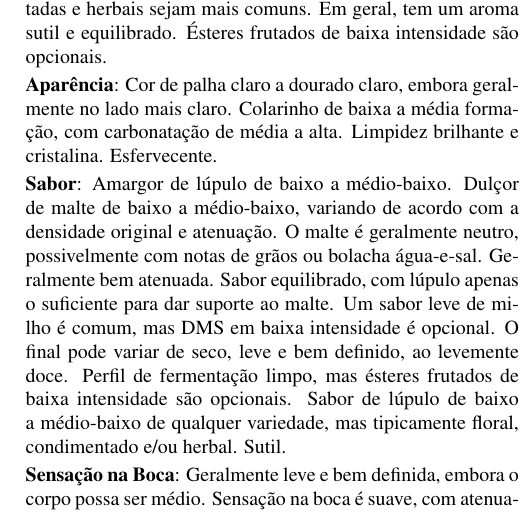
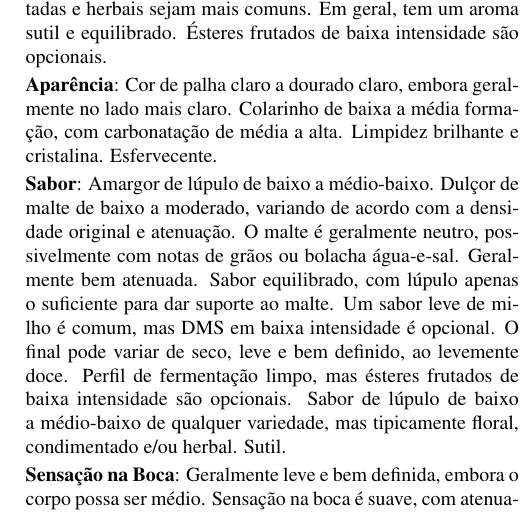
Before and after one commit to bjcp-brasil/bjcp-2021-pt-br, a LaTeX document (main.tex, which reads 01-standard-american-beer/1c-cream-ale.tex): part of one column of page 16 of 120, cut so that both start at the same text. Compiled offline with pdfLaTeX.

Commit message:
1C. Flavor: [...] Low to moderate malty sweetness, [...]

```diff
--- a/01-standard-american-beer/1c-cream-ale.tex
+++ b/01-standard-american-beer/1c-cream-ale.tex
@@ -7,7 +7,7 @@
 
 \textbf{Aparência}: Cor de palha claro a dourado claro, embora geralmente no lado mais claro. Colarinho de baixa a média formação, com carbonatação de média a alta. Limpidez brilhante e cristalina. Esfervecente.
 
-\textbf{Sabor}: Amargor de lúpulo de baixo a médio-baixo. Dulçor de malte de baixo a médio-baixo, variando de acordo com a densidade original e atenuação. O malte é geralmente neutro, possivelmente com notas de grãos ou bolacha água-e-sal. Geralmente bem atenuada. Sabor equilibrado, com lúpulo apenas o suficiente para dar suporte ao malte. Um sabor leve de milho é comum, mas DMS em baixa intensidade é opcional. O final pode variar de seco, leve e bem definido, ao levemente doce. Perfil de fermentação limpo, mas ésteres frutados de baixa intensidade são opcionais. Sabor de lúpulo de baixo a médio-baixo de qualquer variedade, mas tipicamente floral, condimentado e/ou herbal. Sutil.
+\textbf{Sabor}: Amargor de lúpulo de baixo a médio-baixo. Dulçor de malte de baixo a moderado, variando de acordo com a densidade original e atenuação. O malte é geralmente neutro, possivelmente com notas de grãos ou bolacha água-e-sal. Geralmente bem atenuada. Sabor equilibrado, com lúpulo apenas o suficiente para dar suporte ao malte. Um sabor leve de milho é comum, mas DMS em baixa intensidade é opcional. O final pode variar de seco, leve e bem definido, ao levemente doce. Perfil de fermentação limpo, mas ésteres frutados de baixa intensidade são opcionais. Sabor de lúpulo de baixo a médio-baixo de qualquer variedade, mas tipicamente floral, condimentado e/ou herbal. Sutil.
 
 \textbf{Sensação na Boca}: Geralmente leve e bem definida, embora o corpo possa ser médio. Sensação na boca é suave, com atenuação de média a alta; níveis de atenuação mais elevados podem conferir uma qualidade \textit{saciante}. Alta carbonatação.
 
```
